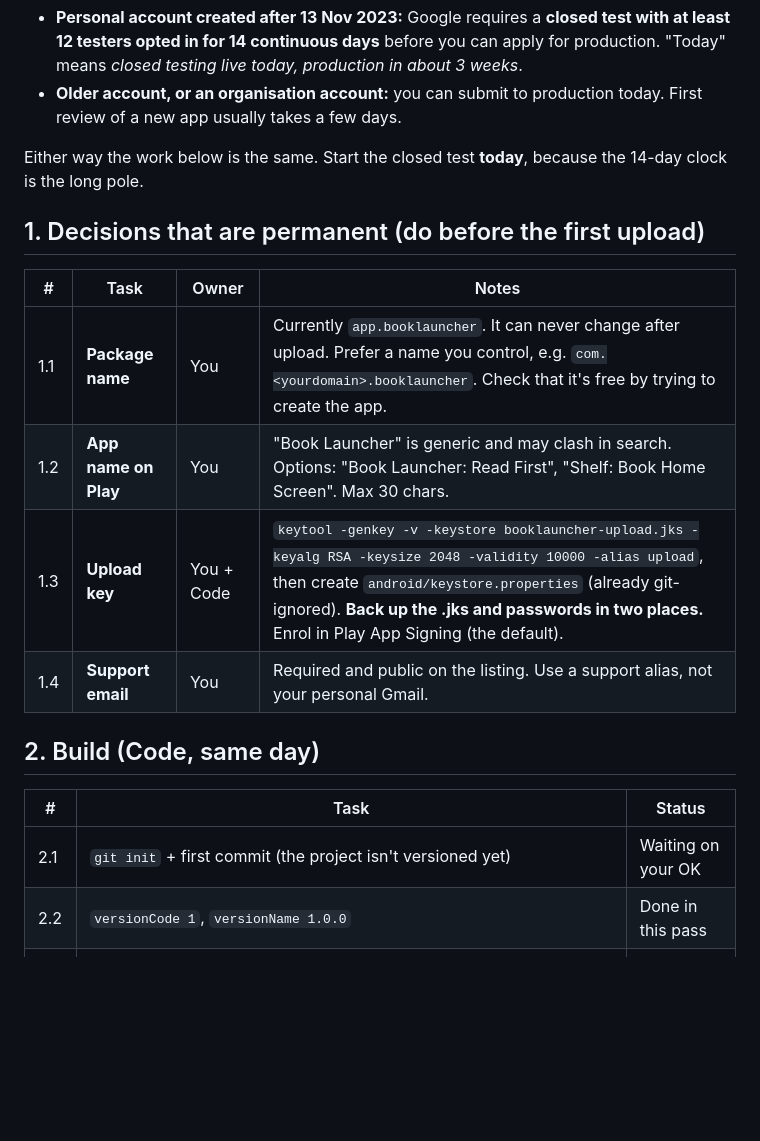
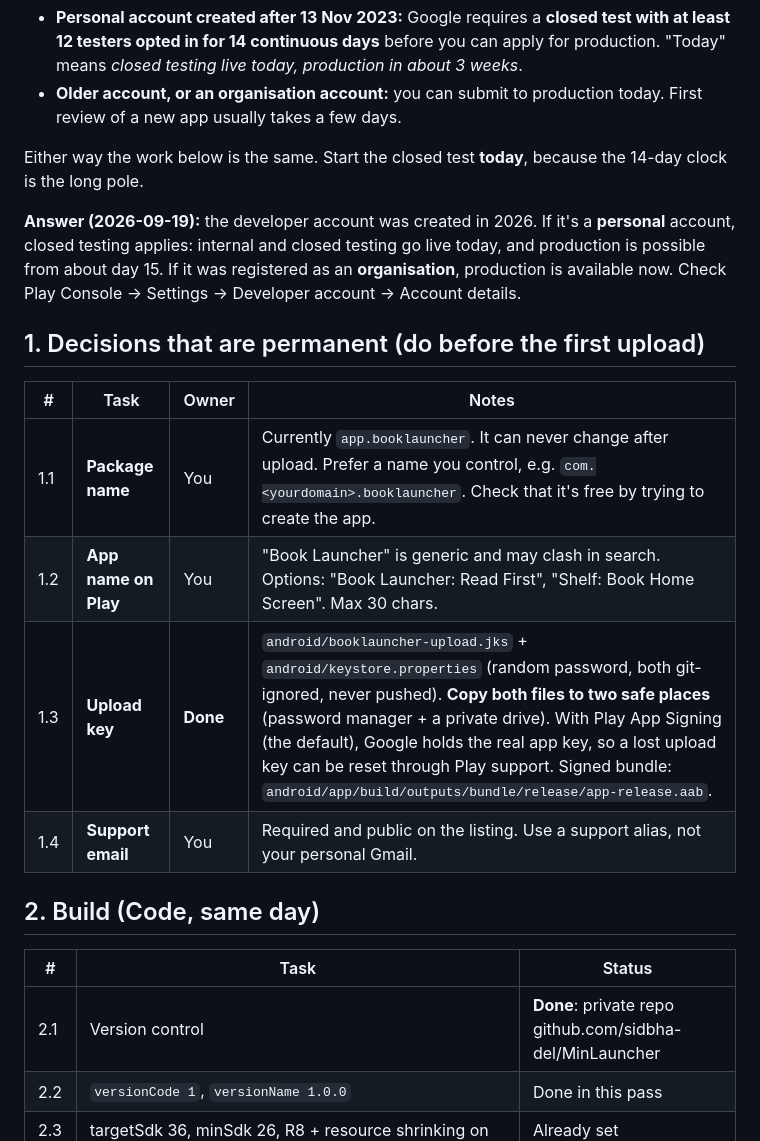
Before and after one commit to sidbha-del/MinLauncher, a Markdown page: PLAYSTORE_CHECKLIST.md, the part around the change. Drawn GitHub-style; blank space fills up the shorter version.

Commit message:
Record Play account, upload key and repo decisions in the checklist
Co-Authored-By: Claude Opus 5 <noreply@anthropic.com>

```diff
--- a/PLAYSTORE_CHECKLIST.md
+++ b/PLAYSTORE_CHECKLIST.md
@@ -11,20 +11,22 @@ Open Play Console → **Home → your developer account → "Production access"*
 
 Either way the work below is the same. Start the closed test **today**, because the 14-day clock is the long pole.
 
+**Answer (2026-09-19):** the developer account was created in 2026. If it's a **personal** account, closed testing applies: internal and closed testing go live today, and production is possible from about day 15. If it was registered as an **organisation**, production is available now. Check Play Console → Settings → Developer account → Account details.
+
 ## 1. Decisions that are permanent (do before the first upload)
 
 | # | Task | Owner | Notes |
 | --- | --- | --- | --- |
 | 1.1 | **Package name** | You | Currently `app.booklauncher`. It can never change after upload. Prefer a name you control, e.g. `com.<yourdomain>.booklauncher`. Check that it's free by trying to create the app. |
 | 1.2 | **App name on Play** | You | "Book Launcher" is generic and may clash in search. Options: "Book Launcher: Read First", "Shelf: Book Home Screen". Max 30 chars. |
-| 1.3 | **Upload key** | You + Code | `keytool -genkey -v -keystore booklauncher-upload.jks -keyalg RSA -keysize 2048 -validity 10000 -alias upload`, then create `android/keystore.properties` (already git-ignored). **Back up the .jks and passwords in two places.** Enrol in Play App Signing (the default). |
+| 1.3 | **Upload key** | **Done** | `android/booklauncher-upload.jks` + `android/keystore.properties` (random password, both git-ignored, never pushed). **Copy both files to two safe places** (password manager + a private drive). With Play App Signing (the default), Google holds the real app key, so a lost upload key can be reset through Play support. Signed bundle: `android/app/build/outputs/bundle/release/app-release.aab`. |
 | 1.4 | **Support email** | You | Required and public on the listing. Use a support alias, not your personal Gmail. |
 
 ## 2. Build (Code, same day)
 
 | # | Task | Status |
 | --- | --- | --- |
-| 2.1 | `git init` + first commit (the project isn't versioned yet) | Waiting on your OK |
+| 2.1 | Version control | **Done**: private repo github.com/sidbha-del/MinLauncher |
 | 2.2 | `versionCode 1`, `versionName 1.0.0` | Done in this pass |
 | 2.3 | targetSdk 36, minSdk 26, R8 + resource shrinking on | Already set |
 | 2.4 | Debug-only test hooks excluded from release (`src/debug/`) | Already so |
```
